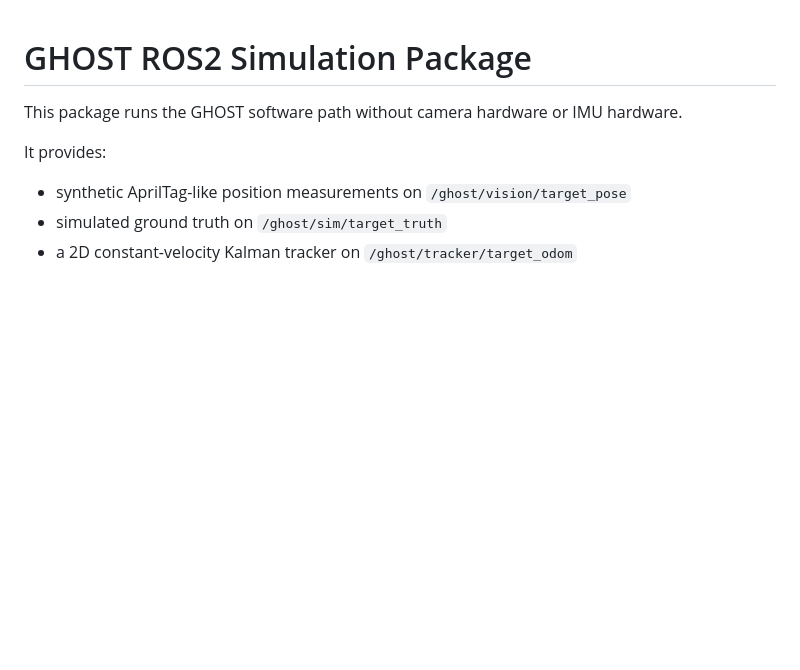
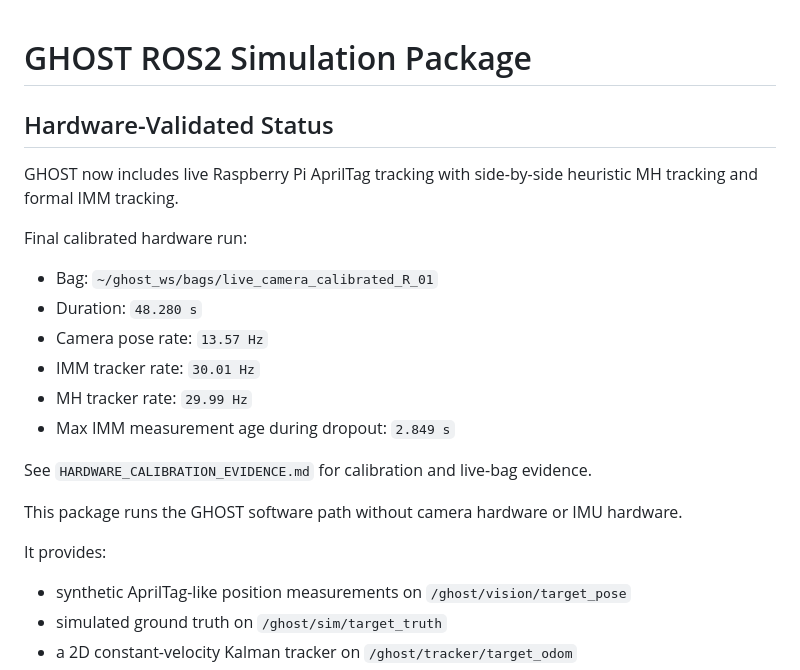
Before and after one commit to XpiredRuby/ghost-vins-eskf, a Markdown page: ghost_sim_ros2/README.md, the part around the change. Drawn GitHub-style; blank space fills up the shorter version.

Commit message:
Document hardware-validated GHOST status

```diff
--- a/ghost_sim_ros2/README.md
+++ b/ghost_sim_ros2/README.md
@@ -1,4 +1,18 @@
 # GHOST ROS2 Simulation Package
+
+## Hardware-Validated Status
+
+GHOST now includes live Raspberry Pi AprilTag tracking with side-by-side heuristic MH tracking and formal IMM tracking.
+
+Final calibrated hardware run:
+- Bag: `~/ghost_ws/bags/live_camera_calibrated_R_01`
+- Duration: `48.280 s`
+- Camera pose rate: `13.57 Hz`
+- IMM tracker rate: `30.01 Hz`
+- MH tracker rate: `29.99 Hz`
+- Max IMM measurement age during dropout: `2.849 s`
+
+See `HARDWARE_CALIBRATION_EVIDENCE.md` for calibration and live-bag evidence.
 
 This package runs the GHOST software path without camera hardware or IMU hardware.
 
```
